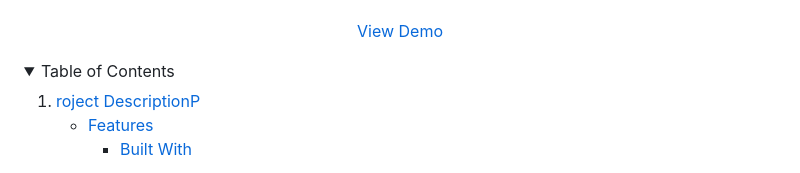
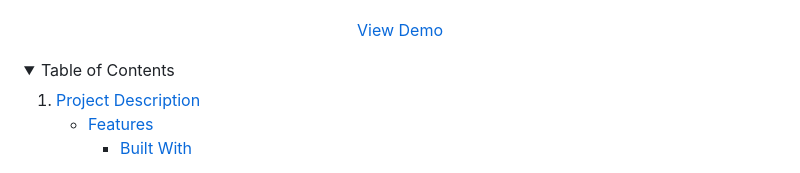
Before and after one commit to OwusuBlessing/Code-Analysis-LLM, a Markdown page: README.md, the part around the change. Rendered like a GitHub page; folded sections open.

```diff
--- a/README.md
+++ b/README.md
@@ -25,7 +25,7 @@
   <summary>Table of Contents</summary>
   <ol>
     <li>
-      <a href="#about-the-project">roject DescriptionP</a>
+      <a href="#about-the-project">Project Description</a>
       <ul>
         <li><a href="#features">Features</a></li>
         <ul>
```
